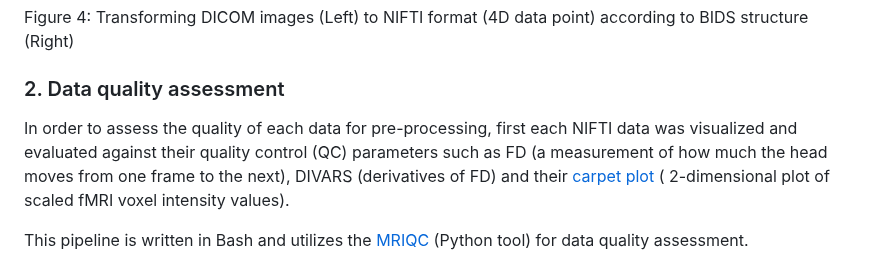
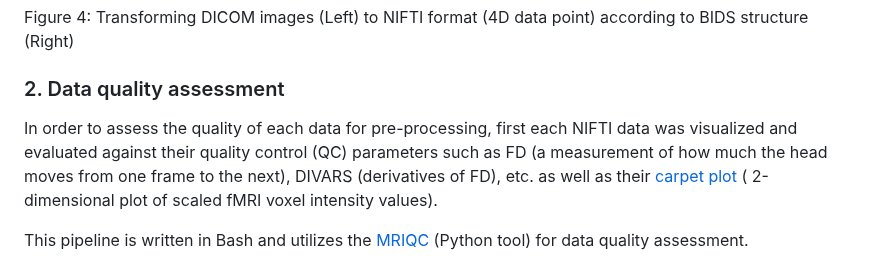
Before and after one commit to M31glx/APD-fMRI, a Markdown page: README.md, the part around the change. GitHub-like rendering.

```diff
--- a/README.md
+++ b/README.md
@@ -95,7 +95,7 @@ Raw MRI images ([DICOM](https://www.dicomstandard.org/about) data) were first re
 Figure 4: Transforming DICOM images (Left) to NIFTI format (4D data point) according to BIDS structure (Right)
 
 ### 2. Data quality assessment
-In order to assess the quality of each data for pre-processing, first each NIFTI data was visualized and evaluated against their quality control (QC) parameters such as FD (a measurement of how much the head moves from one frame to the next), DIVARS (derivatives of FD) and their [carpet plot](https://www.nature.com/articles/s41598-021-86402-z#:~:text=A%20%E2%80%9Ccarpet%20plot%E2%80%9D%20is%20a,of%20neuronal%20and%20physiological%20activity.) ( 2-dimensional plot of scaled fMRI voxel intensity values).
+In order to assess the quality of each data for pre-processing, first each NIFTI data was visualized and evaluated against their quality control (QC) parameters such as FD (a measurement of how much the head moves from one frame to the next), DIVARS (derivatives of FD), etc. as well as their [carpet plot](https://www.nature.com/articles/s41598-021-86402-z#:~:text=A%20%E2%80%9Ccarpet%20plot%E2%80%9D%20is%20a,of%20neuronal%20and%20physiological%20activity.) ( 2-dimensional plot of scaled fMRI voxel intensity values).
 
 This pipeline is written in Bash and utilizes the [MRIQC](https://github.com/nipreps/mriqc/tree/master) (Python tool) for data quality assessment.
 
```
